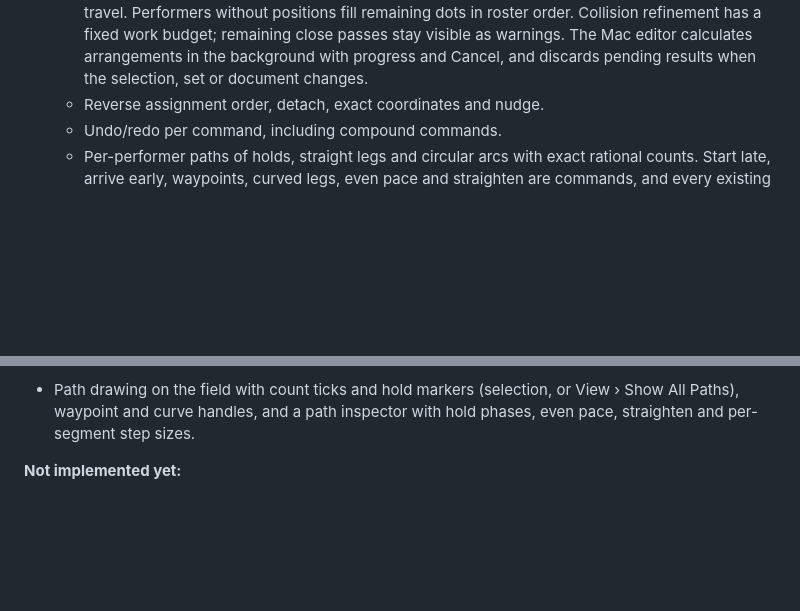
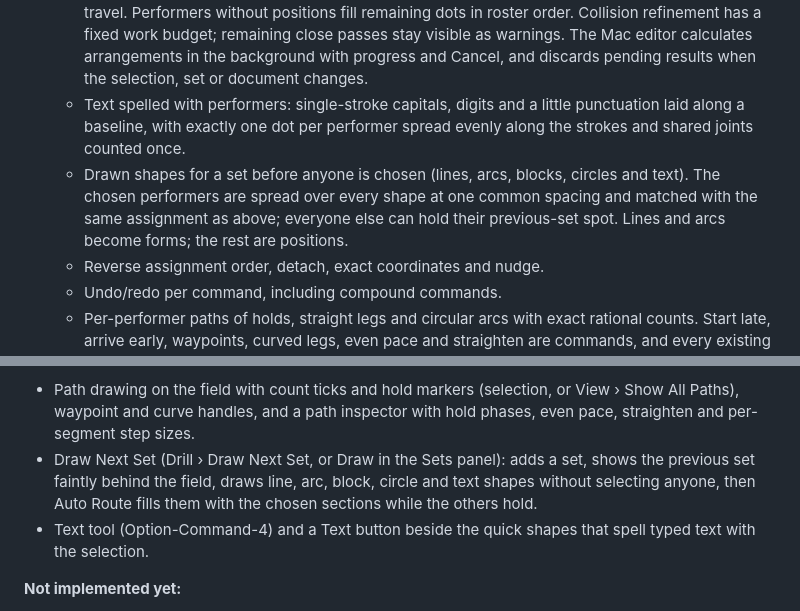
Before and after one commit to a-riceeater/fieldwork, a Markdown page: README.md, 2 parts joined by grey strips. Drawn GitHub-style; blank space fills up the shorter version.

Commit message:
docs(progress): describe Draw Next Set and text shapes

```diff
--- a/README.md
+++ b/README.md
@@ -109,6 +109,13 @@ generated project. The generated project remains ignored by git.
     passes stay visible as warnings.
     The Mac editor calculates arrangements in the background with progress and Cancel,
     and discards pending results when the selection, set or document changes.
+  - Text spelled with performers: single-stroke capitals, digits and a little
+    punctuation laid along a baseline, with exactly one dot per performer spread
+    evenly along the strokes and shared joints counted once.
+  - Drawn shapes for a set before anyone is chosen (lines, arcs, blocks, circles
+    and text). The chosen performers are spread over every shape at one common
+    spacing and matched with the same assignment as above; everyone else can hold
+    their previous-set spot. Lines and arcs become forms; the rest are positions.
   - Reverse assignment order, detach, exact coordinates and nudge.
   - Undo/redo per command, including compound commands.
   - Per-performer paths of holds, straight legs and circular arcs with exact rational counts. Start late, arrive early, waypoints, curved legs, even pace and straighten are commands, and every existing edit (moving a set, splitting or deleting a set, changing move counts, removing performers) keeps paths valid.
@@ -143,6 +150,8 @@ generated project. The generated project remains ignored by git.
 **Written but not yet compiled on a Mac:**
 
 - Path drawing on the field with count ticks and hold markers (selection, or View › Show All Paths), waypoint and curve handles, and a path inspector with hold phases, even pace, straighten and per-segment step sizes.
+- Draw Next Set (Drill › Draw Next Set, or Draw in the Sets panel): adds a set, shows the previous set faintly behind the field, draws line, arc, block, circle and text shapes without selecting anyone, then Auto Route fills them with the chosen sections while the others hold.
+- Text tool (Option-Command-4) and a Text button beside the quick shapes that spell typed text with the selection.
 
 **Not implemented yet:**
 
```
Also changed, not shown: docs/PROGRESS.md (+30 -0 lines).
